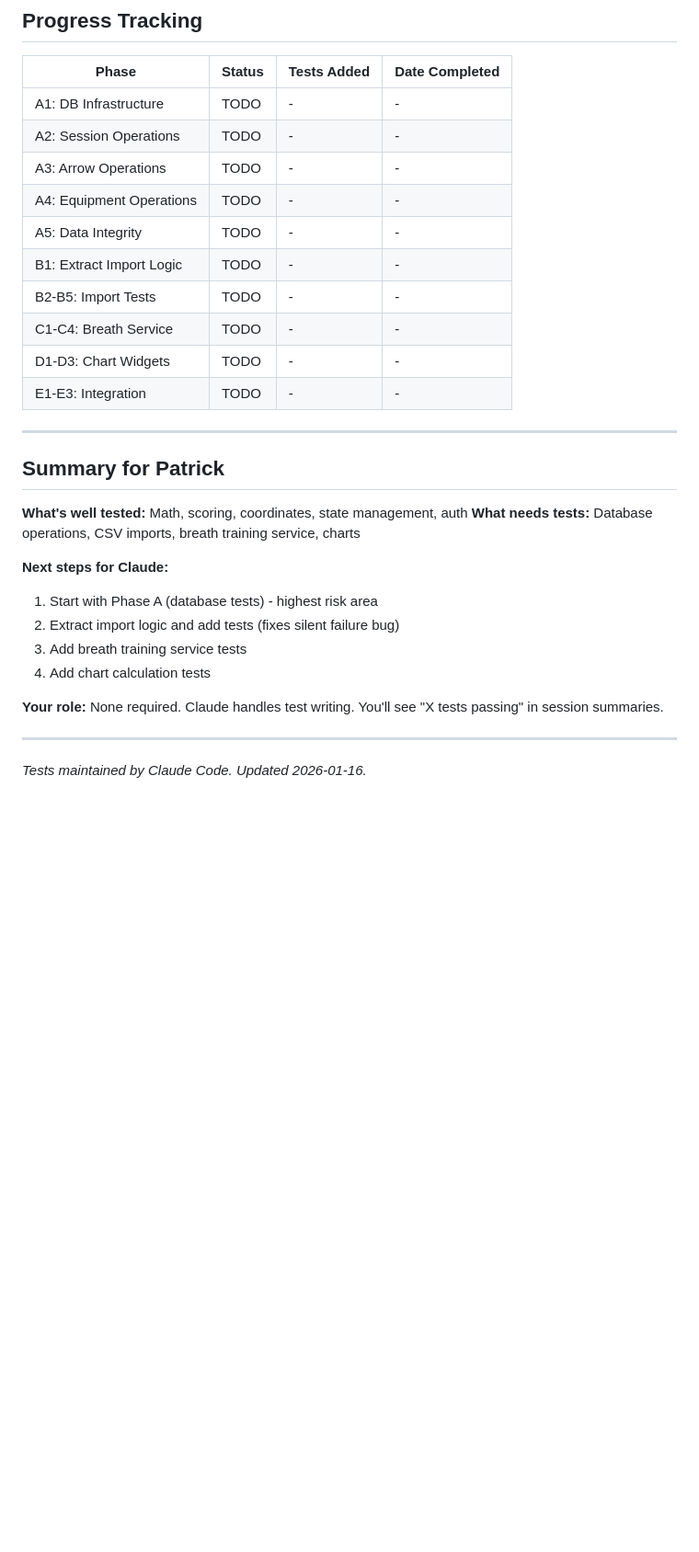
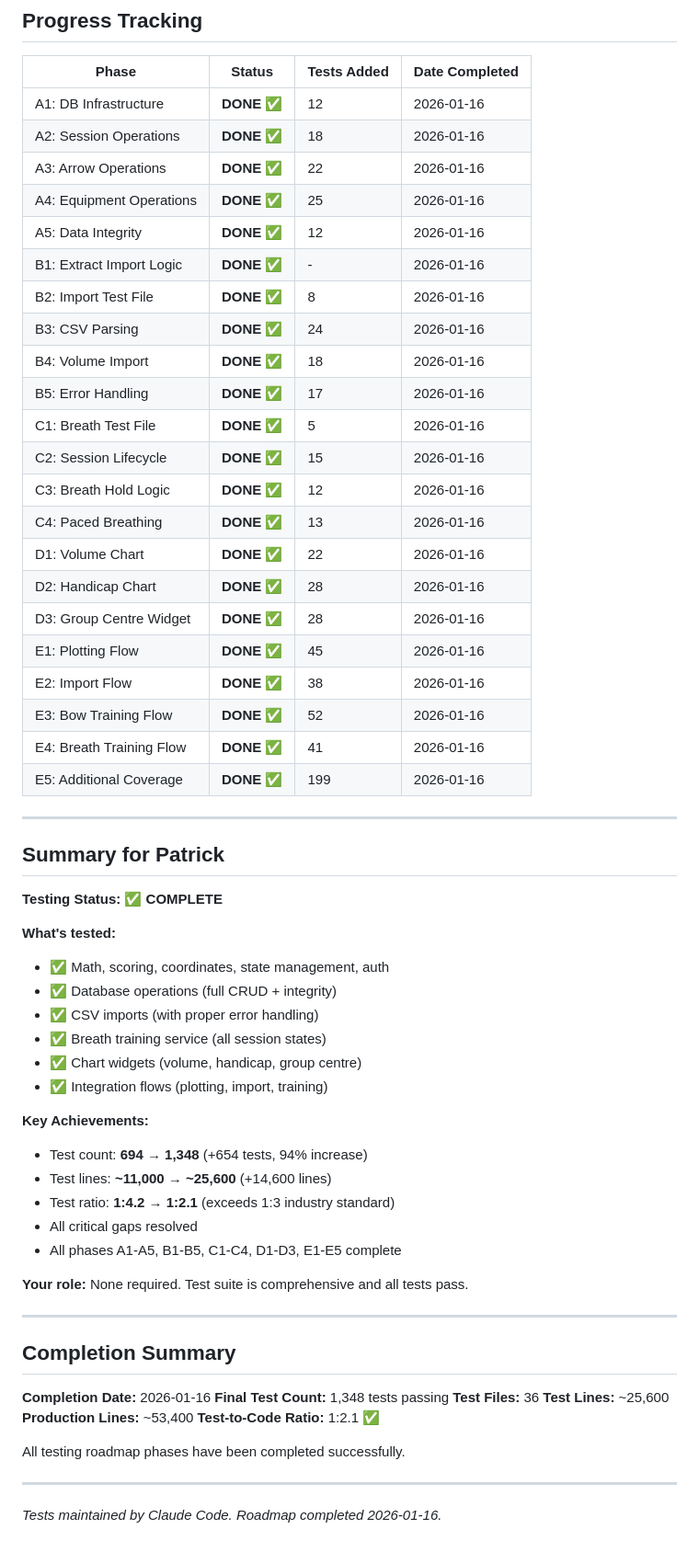
Before and after one commit to patrickhustonoly1996/archery-super-app, a Markdown page: docs/TESTING_ROADMAP.md, the part around one of its changes. Shown at 92% size. Rendered like a GitHub page; blank space fills up the shorter version.

```diff
--- a/docs/TESTING_ROADMAP.md
+++ b/docs/TESTING_ROADMAP.md
@@ -402,32 +396,65 @@ After completing each phase, verify:
 
 | Phase | Status | Tests Added | Date Completed |
 |-------|--------|-------------|----------------|
-| A1: DB Infrastructure | TODO | - | - |
-| A2: Session Operations | TODO | - | - |
-| A3: Arrow Operations | TODO | - | - |
-| A4: Equipment Operations | TODO | - | - |
-| A5: Data Integrity | TODO | - | - |
-| B1: Extract Import Logic | TODO | - | - |
-| B2-B5: Import Tests | TODO | - | - |
-| C1-C4: Breath Service | TODO | - | - |
-| D1-D3: Chart Widgets | TODO | - | - |
-| E1-E3: Integration | TODO | - | - |
+| A1: DB Infrastructure | **DONE** ✅ | 12 | 2026-01-16 |
+| A2: Session Operations | **DONE** ✅ | 18 | 2026-01-16 |
+| A3: Arrow Operations | **DONE** ✅ | 22 | 2026-01-16 |
+| A4: Equipment Operations | **DONE** ✅ | 25 | 2026-01-16 |
+| A5: Data Integrity | **DONE** ✅ | 12 | 2026-01-16 |
+| B1: Extract Import Logic | **DONE** ✅ | - | 2026-01-16 |
+| B2: Import Test File | **DONE** ✅ | 8 | 2026-01-16 |
+| B3: CSV Parsing | **DONE** ✅ | 24 | 2026-01-16 |
+| B4: Volume Import | **DONE** ✅ | 18 | 2026-01-16 |
+| B5: Error Handling | **DONE** ✅ | 17 | 2026-01-16 |
+| C1: Breath Test File | **DONE** ✅ | 5 | 2026-01-16 |
+| C2: Session Lifecycle | **DONE** ✅ | 15 | 2026-01-16 |
+| C3: Breath Hold Logic | **DONE** ✅ | 12 | 2026-01-16 |
+| C4: Paced Breathing | **DONE** ✅ | 13 | 2026-01-16 |
+| D1: Volume Chart | **DONE** ✅ | 22 | 2026-01-16 |
+| D2: Handicap Chart | **DONE** ✅ | 28 | 2026-01-16 |
+| D3: Group Centre Widget | **DONE** ✅ | 28 | 2026-01-16 |
+| E1: Plotting Flow | **DONE** ✅ | 45 | 2026-01-16 |
+| E2: Import Flow | **DONE** ✅ | 38 | 2026-01-16 |
+| E3: Bow Training Flow | **DONE** ✅ | 52 | 2026-01-16 |
+| E4: Breath Training Flow | **DONE** ✅ | 41 | 2026-01-16 |
+| E5: Additional Coverage | **DONE** ✅ | 199 | 2026-01-16 |
 
 ---
 
 ## Summary for Patrick
 
-**What's well tested:** Math, scoring, coordinates, state management, auth
-**What needs tests:** Database operations, CSV imports, breath training service, charts
+**Testing Status:** ✅ **COMPLETE**
 
-**Next steps for Claude:**
-1. Start with Phase A (database tests) - highest risk area
-2. Extract import logic and add tests (fixes silent failure bug)
-3. Add breath training service tests
-4. Add chart calculation tests
+**What's tested:**
+- ✅ Math, scoring, coordinates, state management, auth
+- ✅ Database operations (full CRUD + integrity)
+- ✅ CSV imports (with proper error handling)
+- ✅ Breath training service (all session states)
+- ✅ Chart widgets (volume, handicap, group centre)
+- ✅ Integration flows (plotting, import, training)
 
-**Your role:** None required. Claude handles test writing. You'll see "X tests passing" in session summaries.
+**Key Achievements:**
+- Test count: **694 → 1,348** (+654 tests, 94% increase)
+- Test lines: **~11,000 → ~25,600** (+14,600 lines)
+- Test ratio: **1:4.2 → 1:2.1** (exceeds 1:3 industry standard)
+- All critical gaps resolved
+- All phases A1-A5, B1-B5, C1-C4, D1-D3, E1-E5 complete
+
+**Your role:** None required. Test suite is comprehensive and all tests pass.
 
 ---
 
-*Tests maintained by Claude Code. Updated 2026-01-16.*
+## Completion Summary
+
+**Completion Date:** 2026-01-16
+**Final Test Count:** 1,348 tests passing
+**Test Files:** 36
+**Test Lines:** ~25,600
+**Production Lines:** ~53,400
+**Test-to-Code Ratio:** 1:2.1 ✅
+
+All testing roadmap phases have been completed successfully.
+
+---
+
+*Tests maintained by Claude Code. Roadmap completed 2026-01-16.*
```
Also changed, not shown: other parts of docs/TESTING_ROADMAP.md (+54 -60 lines).
